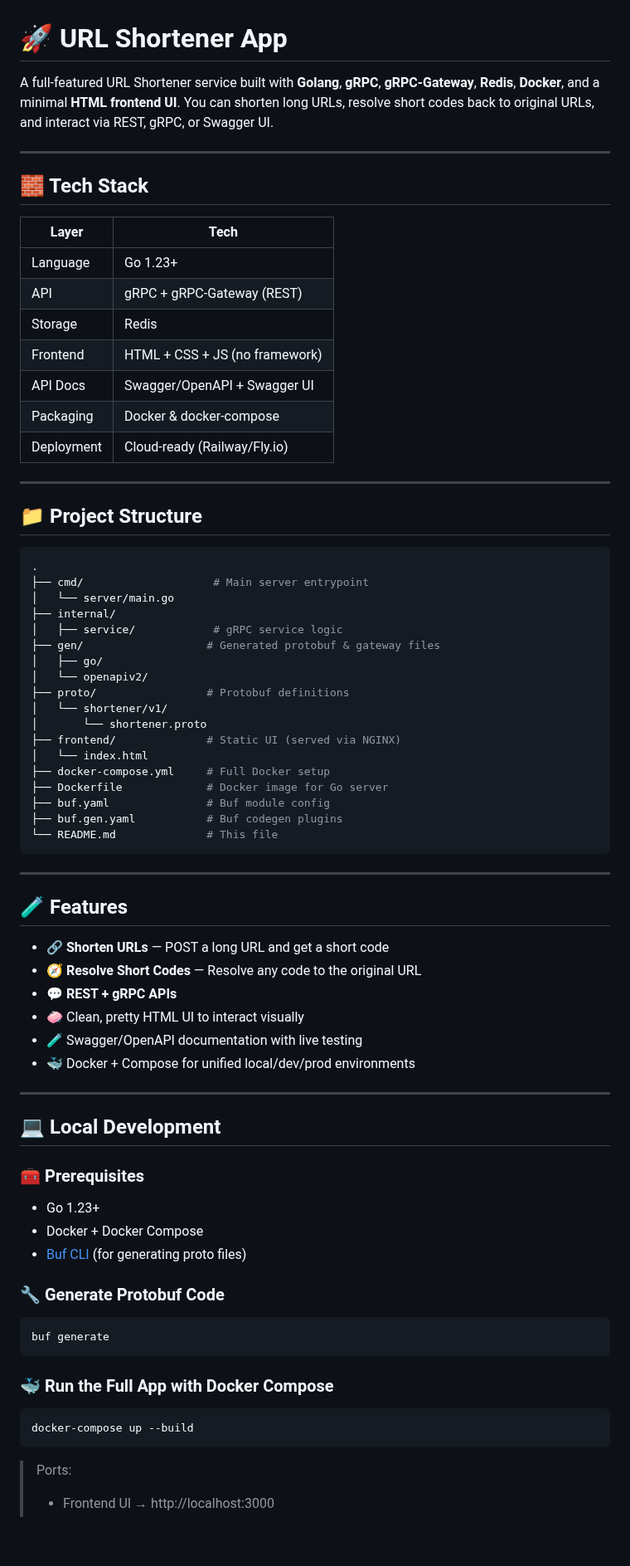
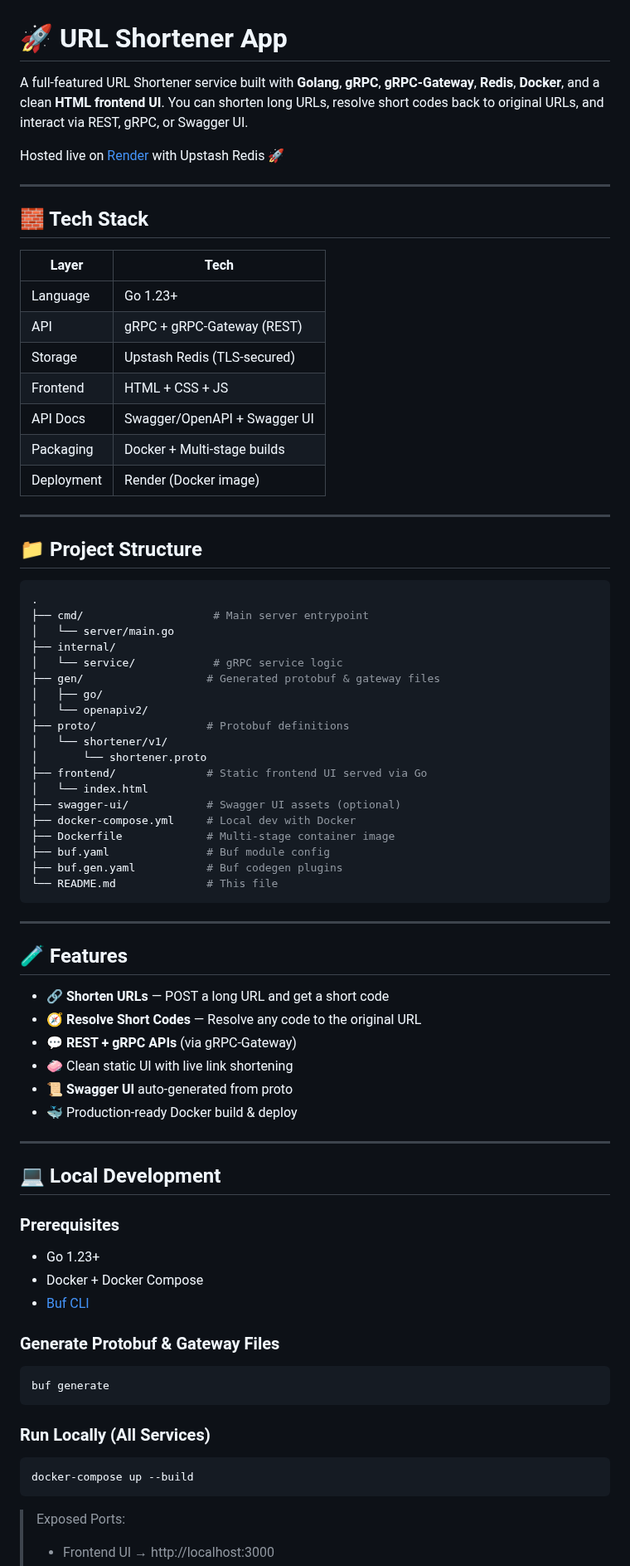
Before and after one commit to palashb01/Go-url-shortener, a Markdown page: readme.md, the part around one of its changes. Shown at 83% size. Drawn GitHub-style; blank space fills up the shorter version.

Commit message:
Update: update the readme

````diff
--- a/readme.md
+++ b/readme.md
@@ -1,20 +1,22 @@
 # 🚀 URL Shortener App
 
-A full-featured URL Shortener service built with **Golang**, **gRPC**, **gRPC-Gateway**, **Redis**, **Docker**, and a minimal **HTML frontend UI**. You can shorten long URLs, resolve short codes back to original URLs, and interact via REST, gRPC, or Swagger UI.
+A full-featured URL Shortener service built with **Golang**, **gRPC**, **gRPC-Gateway**, **Redis**, **Docker**, and a clean **HTML frontend UI**. You can shorten long URLs, resolve short codes back to original URLs, and interact via REST, gRPC, or Swagger UI.
+
+Hosted live on [Render](https://render.com) with Upstash Redis 🚀
 
 ---
 
 ## 🧱 Tech Stack
 
-| Layer        | Tech                         |
+| Layer        | Tech                          |
 |--------------|-------------------------------|
 | Language     | Go 1.23+                      |
 | API          | gRPC + gRPC-Gateway (REST)    |
-| Storage      | Redis                         |
-| Frontend     | HTML + CSS + JS (no framework)|
+| Storage      | Upstash Redis (TLS-secured)   |
+| Frontend     | HTML + CSS + JS               |
 | API Docs     | Swagger/OpenAPI + Swagger UI  |
-| Packaging    | Docker & docker-compose       |
-| Deployment   | Cloud-ready (Railway/Fly.io)  |
+| Packaging    | Docker + Multi-stage builds   |
+| Deployment   | Render (Docker image)         |
 
 ---
 
@@ -25,17 +27,18 @@ A full-featured URL Shortener service built with **Golang**, **gRPC**, **gRPC-Ga
 ├── cmd/                    # Main server entrypoint
 │   └── server/main.go
 ├── internal/
-│   ├── service/            # gRPC service logic
+│   └── service/            # gRPC service logic
 ├── gen/                   # Generated protobuf & gateway files
 │   ├── go/
 │   └── openapiv2/
 ├── proto/                 # Protobuf definitions
 │   └── shortener/v1/
 │       └── shortener.proto
-├── frontend/              # Static UI (served via NGINX)
+├── frontend/              # Static frontend UI served via Go
 │   └── index.html
-├── docker-compose.yml     # Full Docker setup
-├── Dockerfile             # Docker image for Go server
+├── swagger-ui/            # Swagger UI assets (optional)
+├── docker-compose.yml     # Local dev with Docker
+├── Dockerfile             # Multi-stage container image
 ├── buf.yaml               # Buf module config
 ├── buf.gen.yaml           # Buf codegen plugins
 └── README.md              # This file
@@ -47,31 +50,29 @@ A full-featured URL Shortener service built with **Golang**, **gRPC**, **gRPC-Ga
 
 - 🔗 **Shorten URLs** — POST a long URL and get a short code
 - 🧭 **Resolve Short Codes** — Resolve any code to the original URL
-- 💬 **REST + gRPC APIs**
-- 🧼 Clean, pretty HTML UI to interact visually
-- 🧪 Swagger/OpenAPI documentation with live testing
-- 🐳 Docker + Compose for unified local/dev/prod environments
+- 💬 **REST + gRPC APIs** (via gRPC-Gateway)
+- 🧼 Clean static UI with live link shortening
+- 📜 **Swagger UI** auto-generated from proto
+- 🐳 Production-ready Docker build & deploy
 
 ---
 
 ## 💻 Local Development
 
-### 🧰 Prerequisites
+### Prerequisites
 - Go 1.23+
 - Docker + Docker Compose
-- [Buf CLI](https://buf.build/docs/installation) (for generating proto files)
+- [Buf CLI](https://buf.build/docs/installation)
 
-### 🔧 Generate Protobuf Code
-
+### Generate Protobuf & Gateway Files
 ```bash
 buf generate
 ```
 
-### 🐳 Run the Full App with Docker Compose
-
+### Run Locally (All Services)
 ```bash
 docker-compose up --build
 ```
 
-> Ports:
+> Exposed Ports:
 > - Frontend UI → http://localhost:3000
````
Also changed, not shown: other parts of readme.md (+27 -16 lines).
